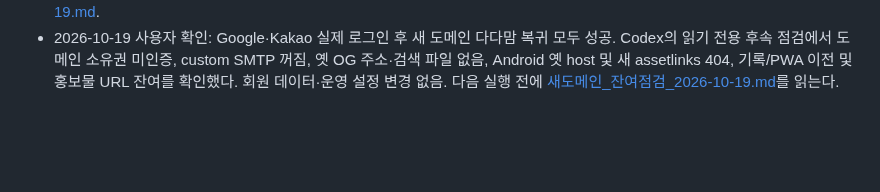
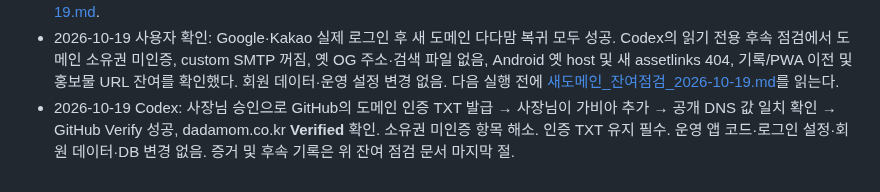
Before and after one commit to adultryun188-lang/dadamom-test, a Markdown page: docs/인수인계_2026-10-16.md, the part around the change. GitHub-like rendering; blank space fills up the shorter version.

```diff
--- a/docs/인수인계_2026-10-16.md
+++ b/docs/인수인계_2026-10-16.md
@@ -151,3 +151,4 @@ Claude 사용량이 바닥나 Codex 가 이어받습니다. **먼저 `CLAUDE.md`
 - 2026-10-19 Codex: 사장님이 **도메인 직접 연결(주소창 유지)**을 명시적으로 선택. `dadamom-link`의 Custom domain 해제 후 `dadamom-app`에 `dadamom.co.kr` 등록. DNS 검사 통과·Enforce HTTPS 체크 확인. HTTPS 루트·www·HTTP 접속과 앱 로그인 화면까지 새 도메인 유지 확인. 운영 DB·Auth 설정 변경 없음. 로그인 복귀·기존 브라우저 기록/PWA 이전은 미검증. 상세: [도메인_직접연결_2026-10-19.md](./도메인_직접연결_2026-10-19.md).
 - 2026-10-19 Codex 후속: 사장님이 **회원 데이터를 제외한 운영 인증 주소 수정**을 승인. Site URL을 `https://dadamom.co.kr/index.html`로 변경하고 해당 주소 및 `index.html?**` 복귀 허용 추가(기존 GitHub 2개 유지). 새로고침 후 저장 유지·총 4개 확인. Google/Kakao 기본·쿼리 복귀 요청 모두 인증 시작 302. 실제 로그인·회원 데이터 수정·SQL·공급자 키 변경은 하지 않음. iPhone 실제 로그인 왕복은 사용자 직접 확인 필요. 상세: [새도메인_인증주소_수정검증_2026-10-19.md](./새도메인_인증주소_수정검증_2026-10-19.md).
 - 2026-10-19 사용자 확인: Google·Kakao 실제 로그인 후 새 도메인 다다맘 복귀 모두 성공. Codex의 읽기 전용 후속 점검에서 도메인 소유권 미인증, custom SMTP 꺼짐, 옛 OG 주소·검색 파일 없음, Android 옛 host 및 새 assetlinks 404, 기록/PWA 이전 및 홍보물 URL 잔여를 확인했다. 회원 데이터·운영 설정 변경 없음. 다음 실행 전에 [새도메인_잔여점검_2026-10-19.md](./새도메인_잔여점검_2026-10-19.md)를 읽는다.
+- 2026-10-19 Codex: 사장님 승인으로 GitHub의 도메인 인증 TXT 발급 → 사장님이 가비아 추가 → 공개 DNS 값 일치 확인 → GitHub Verify 성공, dadamom.co.kr **Verified** 확인. 소유권 미인증 항목 해소. 인증 TXT 유지 필수. 운영 앱 코드·로그인 설정·회원 데이터·DB 변경 없음. 증거 및 후속 기록은 위 잔여 점검 문서 마지막 절.
```
Also changed, not shown: docs/새도메인_잔여점검_2026-10-19.md (+9 -0 lines).
